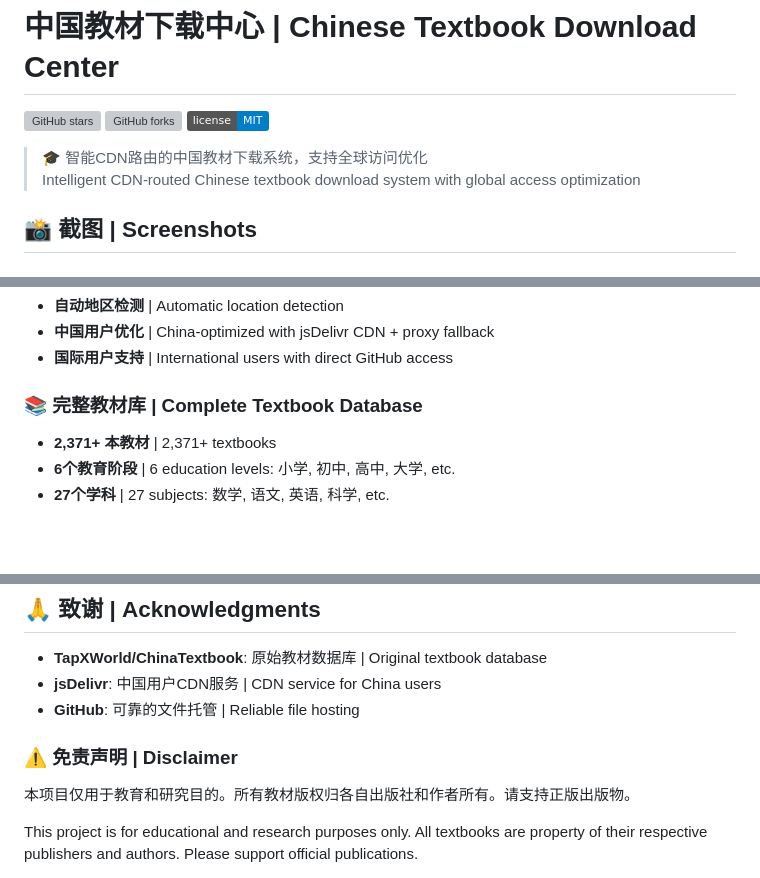
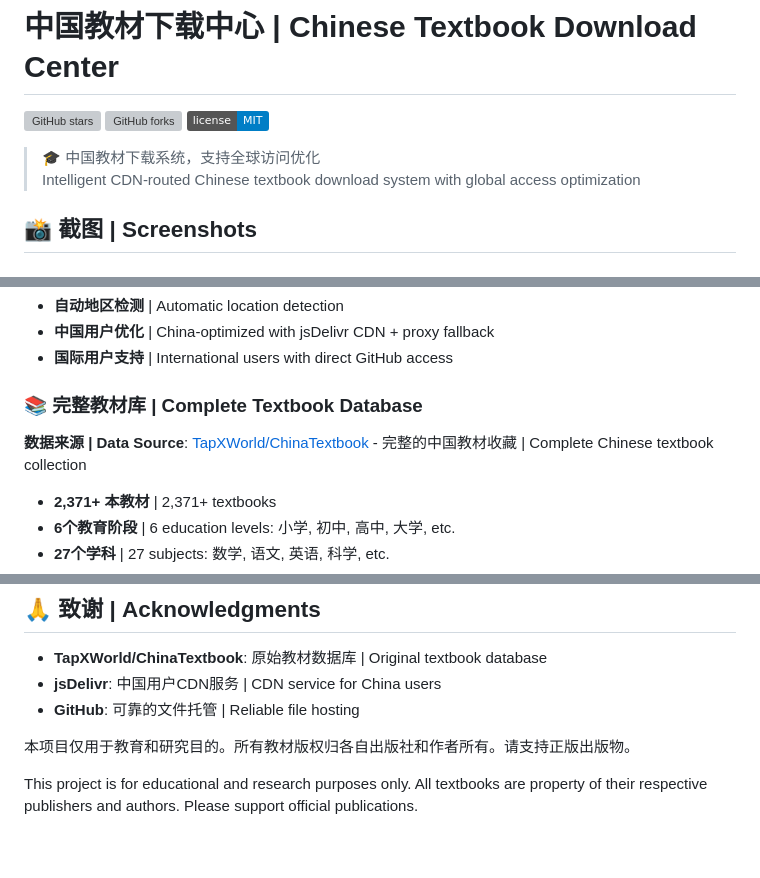
Before and after one commit to rong2ren/chinese-textbook-downloader, a Markdown page: README.md, 3 parts joined by grey strips. Rendered like a GitHub page; badges without logos; blank space fills up the shorter version; grey boxes are pictures that could not be loaded.

```diff
--- a/README.md
+++ b/README.md
@@ -4,8 +4,9 @@
 [![GitHub forks](https://img.shields.io/github/forks/rong2ren/textbook?style=social)](https://github.com/rong2ren/textbook/network)
 [![License](https://img.shields.io/badge/license-MIT-blue.svg)](LICENSE)
 
-> 🎓 智能CDN路由的中国教材下载系统，支持全球访问优化
+> 🎓 中国教材下载系统，支持全球访问优化
 > Intelligent CDN-routed Chinese textbook download system with global access optimization
+
 
 ## 📸 截图 | Screenshots
 
@@ -26,6 +27,8 @@
 - **国际用户支持** | International users with direct GitHub access
 
 ### 📚 完整教材库 | Complete Textbook Database
+**数据来源 | Data Source**: [TapXWorld/ChinaTextbook](https://github.com/TapXWorld/ChinaTextbook) - 完整的中国教材收藏 | Complete Chinese textbook collection
+
 - **2,371+ 本教材** | 2,371+ textbooks
 - **6个教育阶段** | 6 education levels: 小学, 初中, 高中, 大学, etc.
 - **27个学科** | 27 subjects: 数学, 语文, 英语, 科学, etc.
@@ -81,7 +84,6 @@ window.FALLBACK_PROXY_CONFIG = {
 - **jsDelivr**: 中国用户CDN服务 | CDN service for China users
 - **GitHub**: 可靠的文件托管 | Reliable file hosting
 
-### ⚠️ 免责声明 | Disclaimer
 
 本项目仅用于教育和研究目的。所有教材版权归各自出版社和作者所有。请支持正版出版物。
 
```
